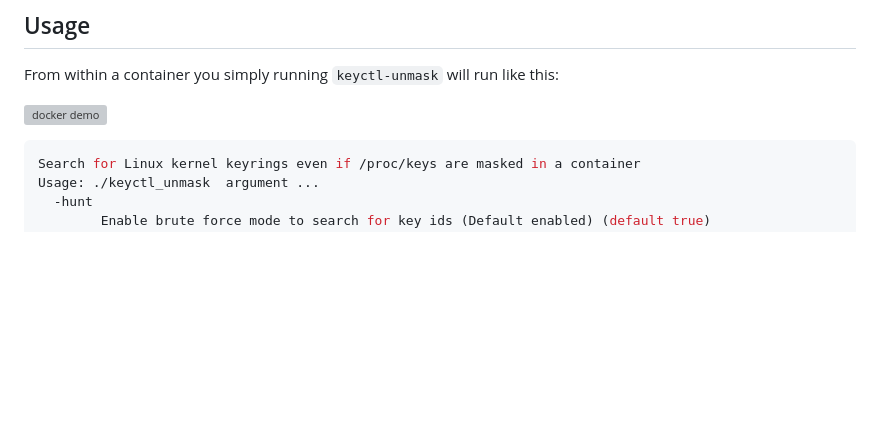
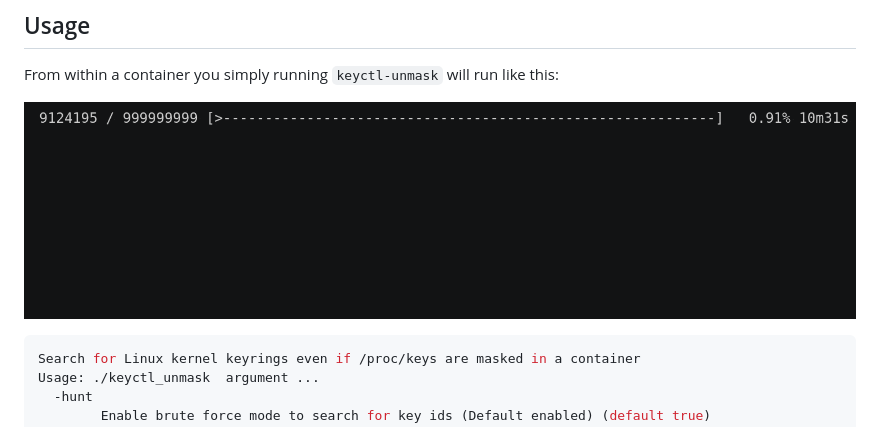
Before and after one commit to antitree/keyctl-unmask, a Markdown page: README.md, the part around the change. Rendered like a GitHub page; pictures changed too: example/docker_demo.gif (added); blank space fills up the shorter version; grey boxes are pictures that could not be loaded.

```diff
--- a/README.md
+++ b/README.md
@@ -7,7 +7,7 @@ within a container.
 
 From within a container you simply running `keyctl-unmask` will run like this:
 
-![docker demo](docker_demo.gif)
+![docker demo](/example/docker_demo.gif)
 
 ~~~bash
 Search for Linux kernel keyrings even if /proc/keys are masked in a container
```
Also changed, not shown: 3 other files.
